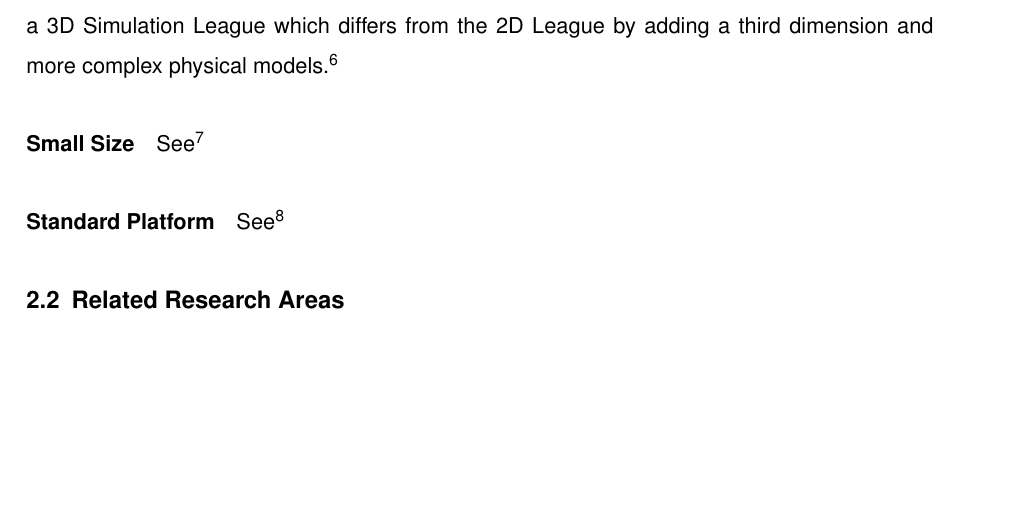
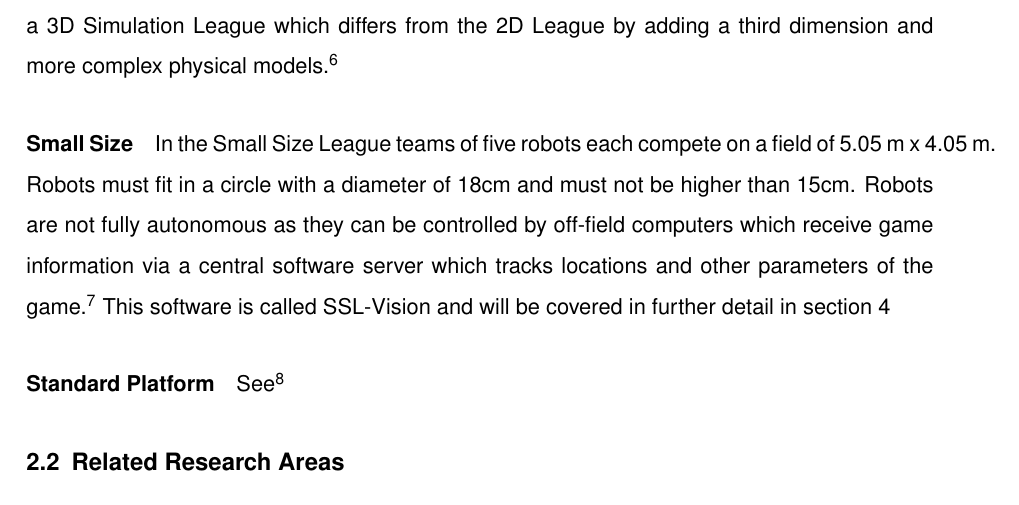
Before and after one commit to DHBW-IBIM10/robocup-computer-vision, a LaTeX document (src/seminar_paper.tex, which reads src/content.tex): part of page 8 of 18, cut so that both start at the same text, the shorter picture padded with empty space. Compiled offline with pdfLaTeX; an older LaTeX class or package is replaced by its successor.

Commit message:
add description for smal lsize league

```diff
--- a/src/content.tex
+++ b/src/content.tex
@@ -173,7 +173,14 @@ calculate and perform desired actions. There is also a 3D Simulation League whic
 from the 2D League by adding a third dimension and more complex physical
 models.\footcite[Cf.][]{robo_simu_wiki}
 
-\paragraph{Small Size} See \footcite[Cf.][]{robo_ssl_wiki}
+\paragraph{Small Size}
+In the Small Size League teams of five robots each compete on a field of 5.05~m~x~4.05~m.
+Robots must fit in a circle with a diameter of 18cm and must not be higher than 15cm.
+Robots are not fully autonomous as they can be controlled by off-field computers which receive
+game information via a central software server which tracks locations and other parameters
+of the game.\footcite[Cf.][]{robo_ssl_wiki}
+This software is called SSL-Vision and will be covered in further detail in section
+\ref{sec:ssl-vision}
 
 \paragraph{Standard Platform} See \footcite[Cf.][]{robo_std_wiki}
 
```
